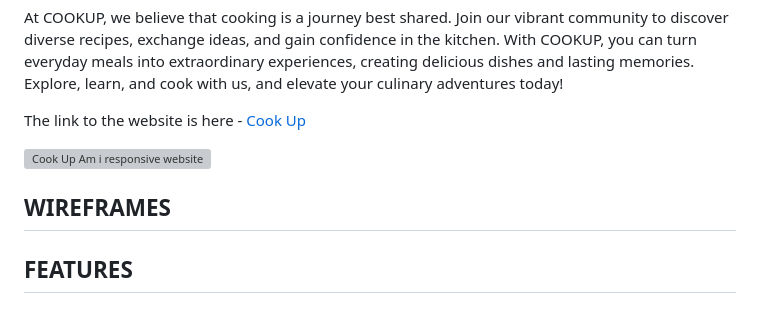
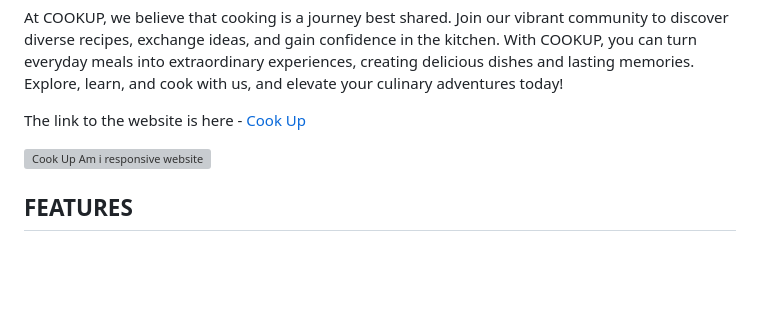
Before and after one commit to aimanh04/portfolio-1-project, a Markdown page: README.md, the part around the change. Rendered like a GitHub page; blank space fills up the shorter version; grey boxes are pictures that could not be loaded.

Commit message:
readme: Deleted a h2 heading on readme which was not needed

```diff
--- a/README.md
+++ b/README.md
@@ -8,9 +8,6 @@ The link to the website is here - [Cook Up](https://aimanh04.github.io/portfolio
 
 ![Cook Up Am i responsive website](readme/feature-screenshots/screenshot.png)
 
-
-
-## WIREFRAMES
 
 ## FEATURES
 
```
